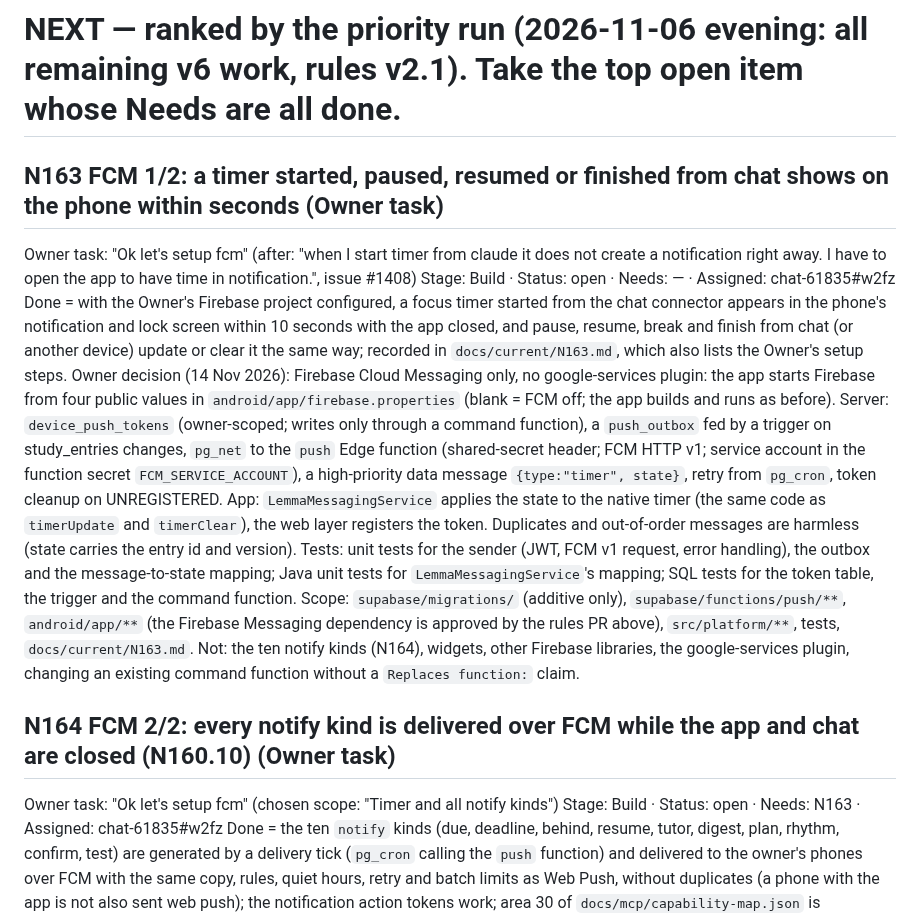
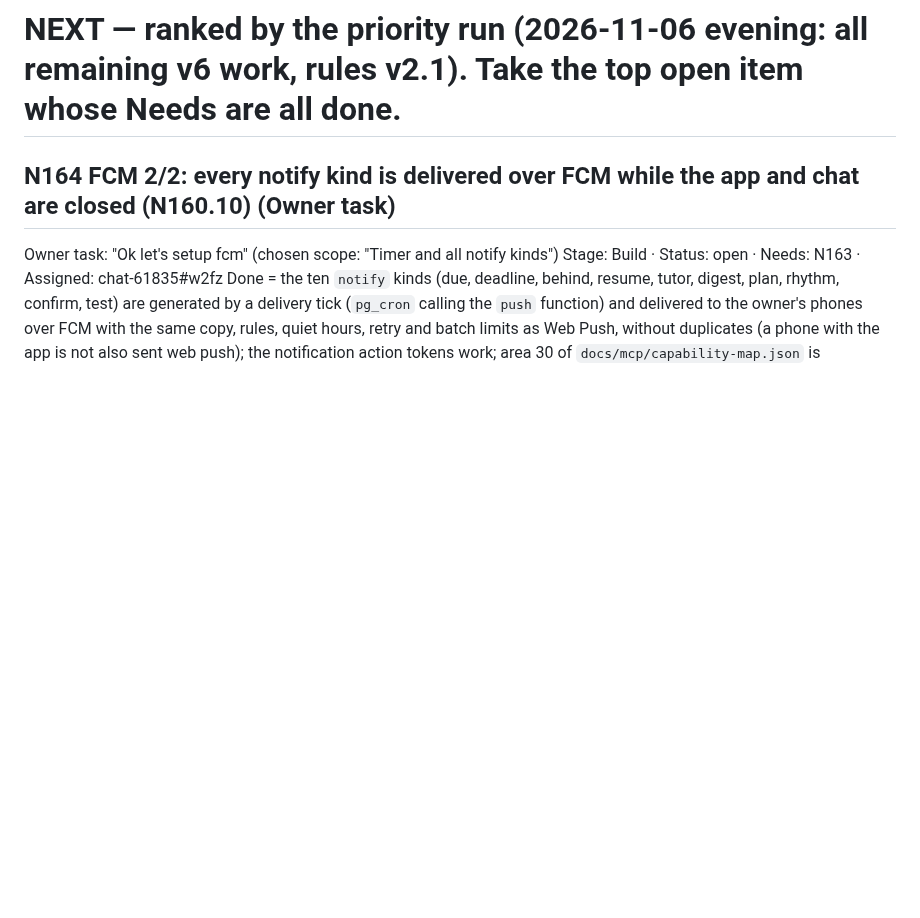
Before and after one commit to Mymayankyadav/lemma, a Markdown page: NEXT.md, the part around the change. GitHub-like rendering; blank space fills up the shorter version.

Commit message:
N163: the item leaves NEXT.md when it merges
Co-Authored-By: Claude Sonnet 5.5 <noreply@anthropic.com>
Claude-Session: https://claude.ai/code/session_01BZVmyzKw67L3VWLtSRUsLt

```diff
--- a/NEXT.md
+++ b/NEXT.md
@@ -1,14 +1,5 @@
 # NEXT — ranked by the priority run (2026-11-06 evening: all remaining v6 work, rules v2.1). Take the top open item whose Needs are all done.
 
-
-## N163 FCM 1/2: a timer started, paused, resumed or finished from chat shows on the phone within seconds (Owner task)
-
-Owner task: "Ok let's setup fcm" (after: "when I start timer from claude it does not create a notification right away. I have to open the app to have time in notification.", issue #1408)
-Stage: Build · Status: open · Needs: — · Assigned: chat-61835#w2fz
-Done = with the Owner's Firebase project configured, a focus timer started from the chat connector appears in the phone's notification and lock screen within 10 seconds with the app closed, and pause, resume, break and finish from chat (or another device) update or clear it the same way; recorded in `docs/current/N163.md`, which also lists the Owner's setup steps. Owner decision (14 Nov 2026): Firebase Cloud Messaging only, no google-services plugin: the app starts Firebase from four public values in `android/app/firebase.properties` (blank = FCM off; the app builds and runs as before). Server: `device_push_tokens` (owner-scoped; writes only through a command function), a `push_outbox` fed by a trigger on study_entries changes, `pg_net` to the `push` Edge function (shared-secret header; FCM HTTP v1; service account in the function secret `FCM_SERVICE_ACCOUNT`), a high-priority data message `{type:"timer", state}`, retry from `pg_cron`, token cleanup on UNREGISTERED. App: `LemmaMessagingService` applies the state to the native timer (the same code as `timerUpdate` and `timerClear`), the web layer registers the token. Duplicates and out-of-order messages are harmless (state carries the entry id and version).
-Tests: unit tests for the sender (JWT, FCM v1 request, error handling), the outbox and the message-to-state mapping; Java unit tests for `LemmaMessagingService`'s mapping; SQL tests for the token table, the trigger and the command function.
-Scope: `supabase/migrations/` (additive only), `supabase/functions/push/**`, `android/app/**` (the Firebase Messaging dependency is approved by the rules PR above), `src/platform/**`, tests, `docs/current/N163.md`.
-Not: the ten notify kinds (N164), widgets, other Firebase libraries, the google-services plugin, changing an existing command function without a `Replaces function:` claim.
 
 ## N164 FCM 2/2: every notify kind is delivered over FCM while the app and chat are closed (N160.10) (Owner task)
 
```
